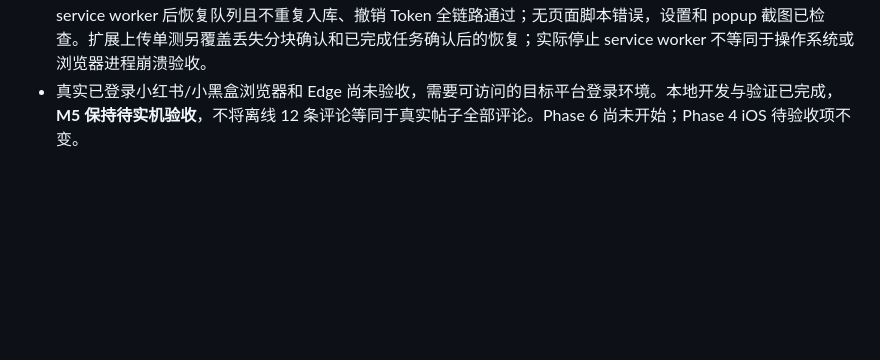
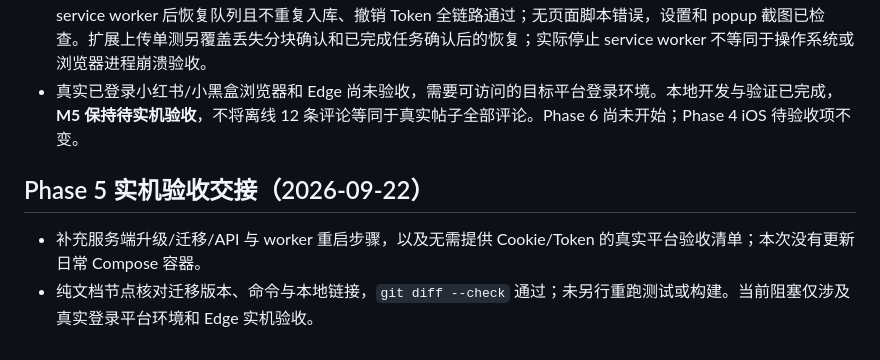
Before and after one commit to tlwsy/Clipo, a Markdown page: docs/progress.md, the part around the change. Rendered like a GitHub page; blank space fills up the shorter version.

```diff
--- a/docs/progress.md
+++ b/docs/progress.md
@@ -239,3 +239,9 @@ YouTube 线上兼容性需要在能够正常解析并访问 YouTube 的环境复
 - 新增 `make extension-package`，可直接加载源码目录或解压 `extension/out/clipo-extension-0.1.0.zip`；尚未发布商店。同步安装、权限、代理限制与恢复教程。
 - 本节点运行 `make lint`、`make test`、`make build`、`make extension-package` 通过：后端 **362 项**、前端 **23 项**、扩展 **5 项**。Chromium 使用独立配置与真实未打包扩展，原生服务器授权、activeTab 弹窗/右键、选区/标签、两平台 DOM 评论、评论上限/结构变化、约 5.7 MB 中文分块上传（关闭弹窗后仍完成）、实际停止扩展 service worker 后恢复队列且不重复入库、撤销 Token 全链路通过；无页面脚本错误，设置和 popup 截图已检查。扩展上传单测另覆盖丢失分块确认和已完成任务确认后的恢复；实际停止 service worker 不等同于操作系统或浏览器进程崩溃验收。
 - 真实已登录小红书/小黑盒浏览器和 Edge 尚未验收，需要可访问的目标平台登录环境。本地开发与验证已完成，**M5 保持待实机验收**，不将离线 12 条评论等同于真实帖子全部评论。Phase 6 尚未开始；Phase 4 iOS 待验收项不变。
+
+
+## Phase 5 实机验收交接（2026-09-22）
+
+- 补充服务端升级/迁移/API 与 worker 重启步骤，以及无需提供 Cookie/Token 的真实平台验收清单；本次没有更新日常 Compose 容器。
+- 纯文档节点核对迁移版本、命令与本地链接，`git diff --check` 通过；未另行重跑测试或构建。当前阻塞仅涉及真实登录平台环境和 Edge 实机验收。
```
Also changed, not shown: docs/extension.md (+9 -0 lines).
